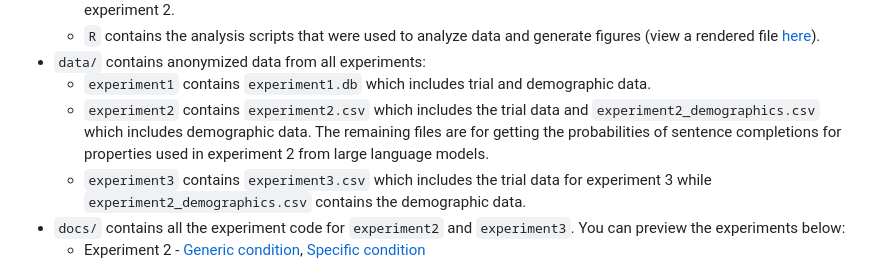
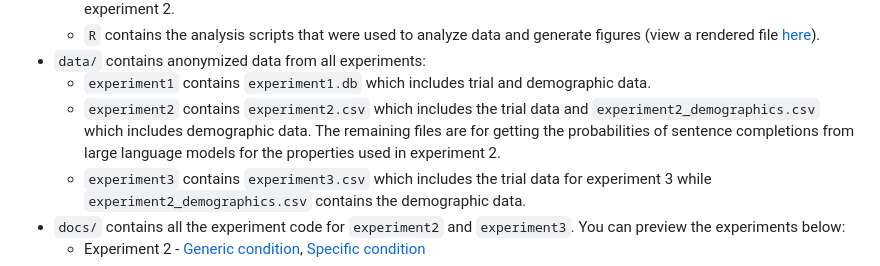
Before and after one commit to cicl-stanford/teleology_generics, a Markdown page: README.md, the part around the change. Drawn GitHub-style.

Commit message:
update to landing readme

```diff
--- a/README.md
+++ b/README.md
@@ -51,7 +51,7 @@ Generic statements, such as ``Bees are striped'' are thought to be a central veh
      (view a rendered file [here](https://cicl-stanford.github.io/teleology_and_generics/)).
 - `data/` contains anonymized data from all experiments:
   - `experiment1` contains `experiment1.db` which includes trial and demographic data.
-  - `experiment2` contains `experiment2.csv` which includes the trial data and `experiment2_demographics.csv` which includes demographic data. The remaining files are for getting the probabilities of sentence completions for properties used in experiment 2 from large language models.
+  - `experiment2` contains `experiment2.csv` which includes the trial data and `experiment2_demographics.csv` which includes demographic data. The remaining files are for getting the probabilities of sentence completions from large language models for the properties used in experiment 2.
   - `experiment3` contains `experiment3.csv` which includes the trial data for experiment 3 while `experiment2_demographics.csv` contains the demographic data.
 - `docs/` contains all the experiment code for `experiment2` and `experiment3`. You can preview the experiments below:
     - Experiment 2 - [Generic condition](https://cicl-stanford.github.io/teleology_and_generics/experiment2/index.html?condition=1),
```
